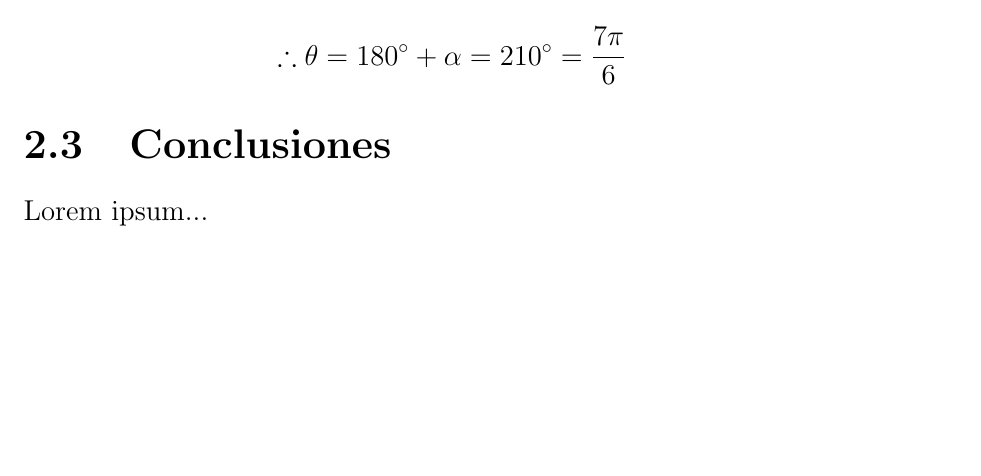
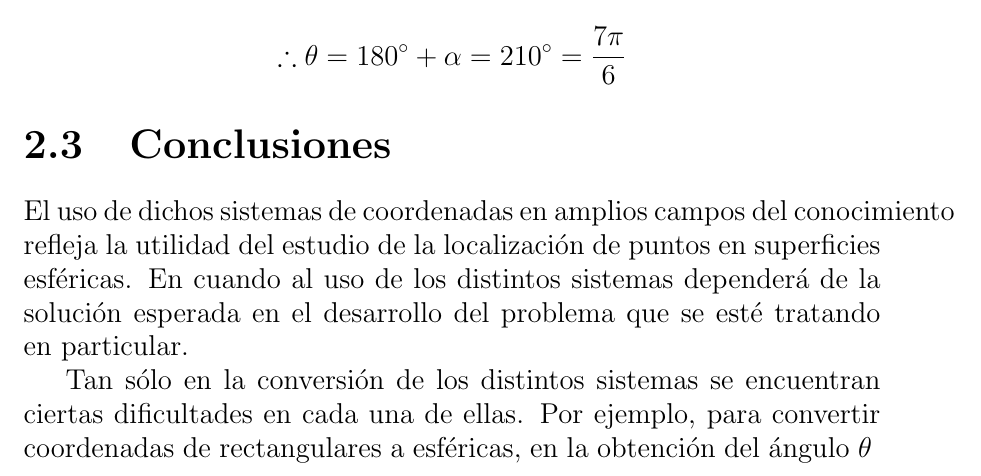
Before and after one commit to DrKJeff16/Proyecto_Final_Geo2022I, a LaTeX document (main.tex, which reads desarrollo/conclusiones.tex, desarrollo/conclusiones/content.tex): part of page 16 of 17, cut so that both start at the same text, the shorter picture padded with empty space. Compiled offline with pdfLaTeX.

Commit message:
Nuevo content

```diff
--- a/desarrollo/conclusiones.tex
+++ b/desarrollo/conclusiones.tex
@@ -1 +1 @@
-Lorem ipsum...
+El uso de dichos sistemas de coordenadas en amplios campos del conocimiento refleja la utilidad del estudio de la localización de puntos en superficies esféricas. En cuando al uso de los distintos sistemas dependerá de la solución esperada en el desarrollo del problema que se esté tratando en particular. Tan sólo en la conversión de los distintos sistemas se encuentran ciertas dificultades en cada una de ellas. Por ejemplo, para convertir coordenadas de rectangulares a esféricas, en la obtención del ángulo ${\theta}$
--- /dev/null
+++ b/desarrollo/conclusiones/content.tex
@@ -0,0 +1,4 @@
+
+El uso de dichos sistemas de coordenadas en amplios campos del conocimiento refleja la utilidad del estudio de la localización de puntos en superficies esféricas. En cuando al uso de los distintos sistemas dependerá de la solución esperada en el desarrollo del problema que se esté tratando en particular.
+
+Tan sólo en la conversión de los distintos sistemas se encuentran ciertas dificultades en cada una de ellas. Por ejemplo, para convertir coordenadas de rectangulares a esféricas, en la obtención del ángulo ${\theta}$
--- a/main.tex
+++ b/main.tex
@@ -97,7 +97,8 @@
           \input{./desarrollo/conversion/rect_2_esf_ejemplos.tex}
 
     \section{Conclusiones}
-      \input{./desarrollo/conclusiones.tex}
+      \input{./desarrollo/conclusiones/content.tex}
+
 
   \chapter{Referencias}
     \input{./referencias/ref.tex}
```
